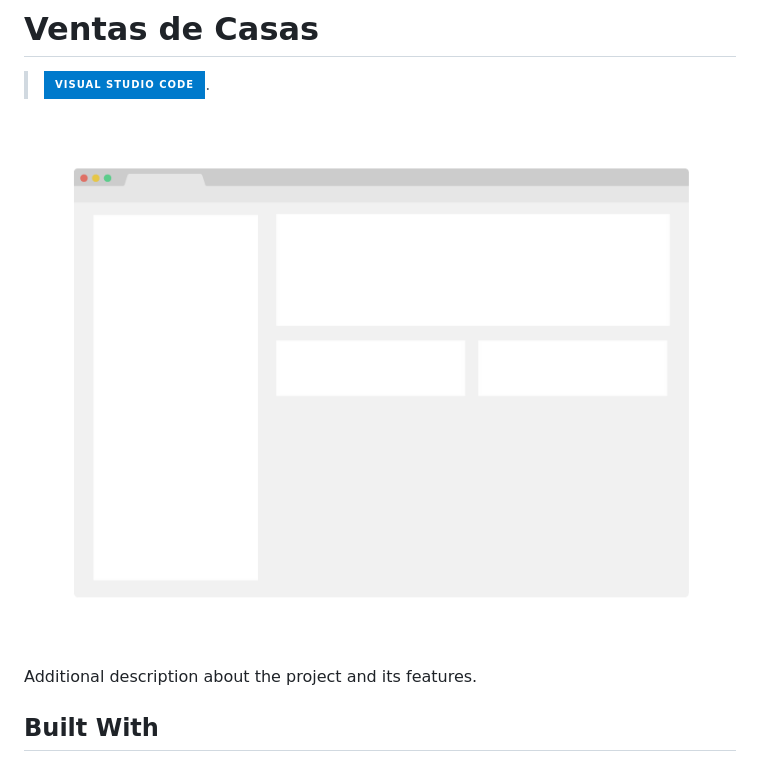
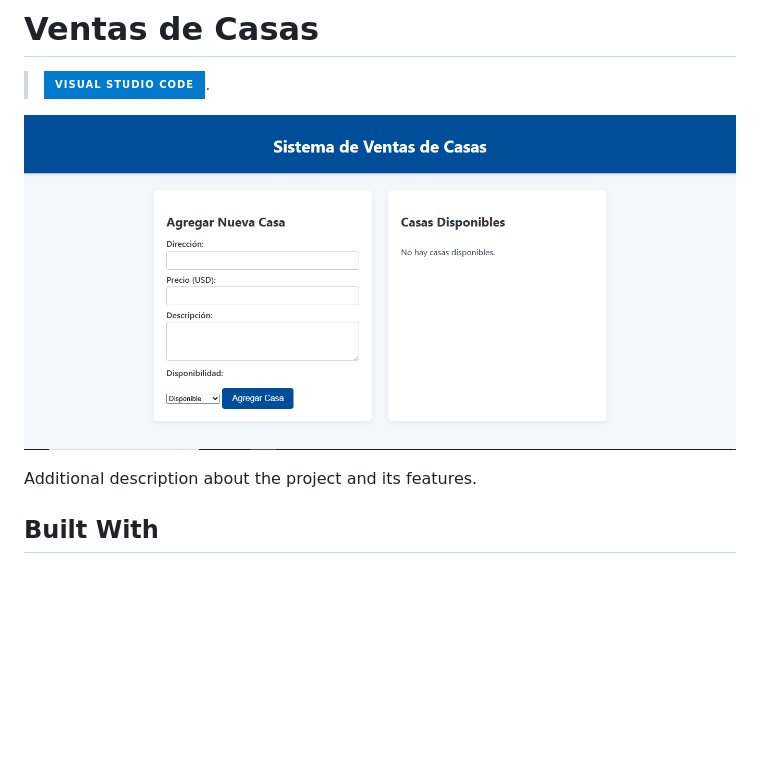
Before and after one commit to Diegoneitorex/Ventas-de-Casa, a Markdown page: README.md, the part around the change. GitHub-like rendering; pictures changed too: Captura.PNG (added), app_screenshot.png (deleted); badges without logos; blank space fills up the shorter version.

Commit message:
listo

```diff
--- a/README.md
+++ b/README.md
@@ -2,7 +2,7 @@
 
 > ![Static Badge](https://img.shields.io/badge/visual%20studio%20code-007ACC?style=for-the-badge&logo=visualstudiocode&logoColor=007ACC&logoSize=auto&labelColor=white).
 
-![screenshot](./app_screenshot.png)
+![screenshot](Captura.PNG)
 
 Additional description about the project and its features.
 
```
